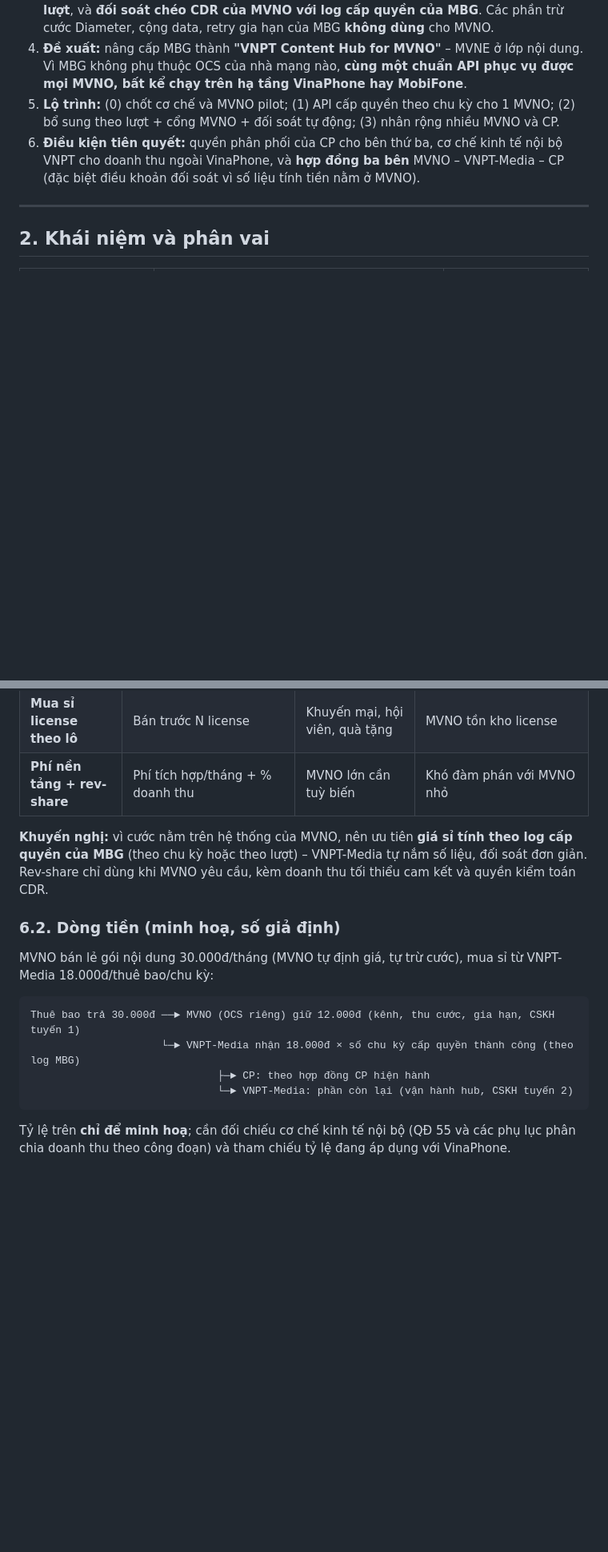
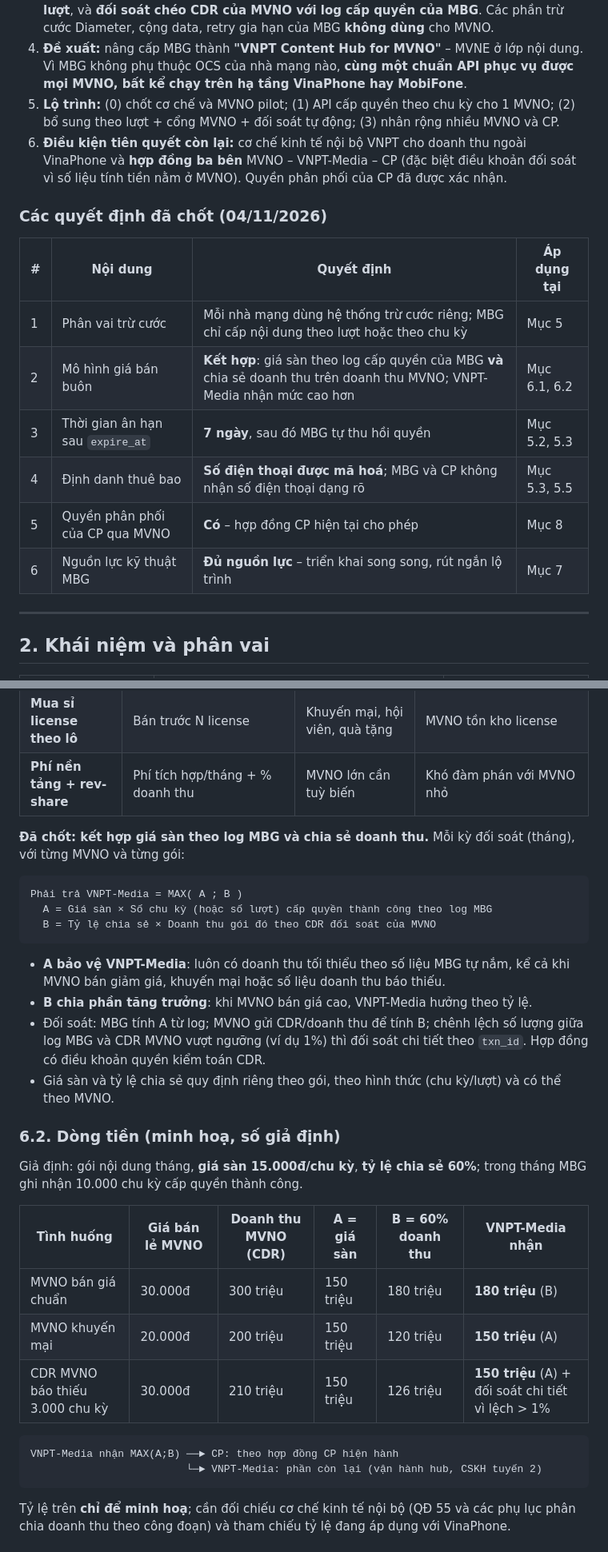
Before and after one commit to huytrungyb-oss/PST, a Markdown page: docs/nghien-cuu-mvne-content-hub-mbg.md, 2 parts joined by grey strips. Shown at 80% size. Drawn GitHub-style; blank space fills up the shorter version.

````diff
--- a/docs/nghien-cuu-mvne-content-hub-mbg.md
+++ b/docs/nghien-cuu-mvne-content-hub-mbg.md
@@ -11,7 +11,19 @@
 3. **MBG (Media Bundle Gateway) đã có sẵn phần lõi cần thiết**: danh mục gói, quản lý vòng đời quyền lợi theo chu kỳ, cấp license/kích hoạt tài khoản tại CP, thu hồi quyền khi huỷ, log phục vụ đối soát. Phần phải nâng cấp: **đa thuê (multi-tenant)**, **API mở để MVNO gọi cấp/gia hạn/thu hồi quyền sau khi họ trừ cước xong**, **mô hình theo lượt**, và **đối soát chéo CDR của MVNO với log cấp quyền của MBG**. Các phần trừ cước Diameter, cộng data, retry gia hạn của MBG **không dùng** cho MVNO.
 4. **Đề xuất:** nâng cấp MBG thành **"VNPT Content Hub for MVNO"** – MVNE ở lớp nội dung. Vì MBG không phụ thuộc OCS của nhà mạng nào, **cùng một chuẩn API phục vụ được mọi MVNO, bất kể chạy trên hạ tầng VinaPhone hay MobiFone**.
 5. **Lộ trình:** (0) chốt cơ chế và MVNO pilot; (1) API cấp quyền theo chu kỳ cho 1 MVNO; (2) bổ sung theo lượt + cổng MVNO + đối soát tự động; (3) nhân rộng nhiều MVNO và CP.
-6. **Điều kiện tiên quyết:** quyền phân phối của CP cho bên thứ ba, cơ chế kinh tế nội bộ VNPT cho doanh thu ngoài VinaPhone, và **hợp đồng ba bên** MVNO – VNPT-Media – CP (đặc biệt điều khoản đối soát vì số liệu tính tiền nằm ở MVNO).
+6. **Điều kiện tiên quyết còn lại:** cơ chế kinh tế nội bộ VNPT cho doanh thu ngoài VinaPhone và **hợp đồng ba bên** MVNO – VNPT-Media – CP (đặc biệt điều khoản đối soát vì số liệu tính tiền nằm ở MVNO). Quyền phân phối của CP đã được xác nhận.
+
+### Các quyết định đã chốt (04/11/2026)
+
+| # | Nội dung | Quyết định | Áp dụng tại |
+|---|---|---|---|
+| 1 | Phân vai trừ cước | Mỗi nhà mạng dùng hệ thống trừ cước riêng; MBG chỉ cấp nội dung theo lượt hoặc theo chu kỳ | Mục 5 |
+| 2 | Mô hình giá bán buôn | **Kết hợp**: giá sàn theo log cấp quyền của MBG **và** chia sẻ doanh thu trên doanh thu MVNO; VNPT-Media nhận mức cao hơn | Mục 6.1, 6.2 |
+| 3 | Thời gian ân hạn sau `expire_at` | **7 ngày**, sau đó MBG tự thu hồi quyền | Mục 5.2, 5.3 |
+| 4 | Định danh thuê bao | **Số điện thoại được mã hoá**; MBG và CP không nhận số điện thoại dạng rõ | Mục 5.3, 5.5 |
+| 5 | Quyền phân phối của CP qua MVNO | **Có** – hợp đồng CP hiện tại cho phép | Mục 8 |
+| 6 | Nguồn lực kỹ thuật MBG | **Đủ nguồn lực** – triển khai song song, rút ngắn lộ trình | Mục 7 |
+
 
 ---
 
@@ -187,17 +207,32 @@ Lỗi : MBG trả mã lỗi chuẩn → MVNO hoàn cước theo quy định củ
 | **Mua sỉ license theo lô** | Bán trước N license | Khuyến mại, hội viên, quà tặng | MVNO tồn kho license |
 | **Phí nền tảng + rev-share** | Phí tích hợp/tháng + % doanh thu | MVNO lớn cần tuỳ biến | Khó đàm phán với MVNO nhỏ |
 
-**Khuyến nghị:** vì cước nằm trên hệ thống của MVNO, nên ưu tiên **giá sỉ tính theo log cấp quyền của MBG** (theo chu kỳ hoặc theo lượt) – VNPT-Media tự nắm số liệu, đối soát đơn giản. Rev-share chỉ dùng khi MVNO yêu cầu, kèm doanh thu tối thiểu cam kết và quyền kiểm toán CDR.
+**Đã chốt: kết hợp giá sàn theo log MBG và chia sẻ doanh thu.** Mỗi kỳ đối soát (tháng), với từng MVNO và từng gói:
+
+```
+Phải trả VNPT-Media = MAX( A ; B )
+  A = Giá sàn × Số chu kỳ (hoặc số lượt) cấp quyền thành công theo log MBG
+  B = Tỷ lệ chia sẻ × Doanh thu gói đó theo CDR đối soát của MVNO
+```
+
+- **A bảo vệ VNPT-Media**: luôn có doanh thu tối thiểu theo số liệu MBG tự nắm, kể cả khi MVNO bán giảm giá, khuyến mại hoặc số liệu doanh thu báo thiếu.
+- **B chia phần tăng trưởng**: khi MVNO bán giá cao, VNPT-Media hưởng theo tỷ lệ.
+- Đối soát: MBG tính A từ log; MVNO gửi CDR/doanh thu để tính B; chênh lệch số lượng giữa log MBG và CDR MVNO vượt ngưỡng (ví dụ 1%) thì đối soát chi tiết theo `txn_id`. Hợp đồng có điều khoản quyền kiểm toán CDR.
+- Giá sàn và tỷ lệ chia sẻ quy định riêng theo gói, theo hình thức (chu kỳ/lượt) và có thể theo MVNO.
 
 ### 6.2. Dòng tiền (minh hoạ, số giả định)
 
-MVNO bán lẻ gói nội dung 30.000đ/tháng (MVNO tự định giá, tự trừ cước), mua sỉ từ VNPT-Media 18.000đ/thuê bao/chu kỳ:
+Giả định: gói nội dung tháng, **giá sàn 15.000đ/chu kỳ**, **tỷ lệ chia sẻ 60%**; trong tháng MBG ghi nhận 10.000 chu kỳ cấp quyền thành công.
+
+| Tình huống | Giá bán lẻ MVNO | Doanh thu MVNO (CDR) | A = giá sàn | B = 60% doanh thu | VNPT-Media nhận |
+|---|---|---|---|---|---|
+| MVNO bán giá chuẩn | 30.000đ | 300 triệu | 150 triệu | 180 triệu | **180 triệu** (B) |
+| MVNO khuyến mại | 20.000đ | 200 triệu | 150 triệu | 120 triệu | **150 triệu** (A) |
+| CDR MVNO báo thiếu 3.000 chu kỳ | 30.000đ | 210 triệu | 150 triệu | 126 triệu | **150 triệu** (A) + đối soát chi tiết vì lệch > 1% |
 
 ```
-Thuê bao trả 30.000đ ──► MVNO (OCS riêng) giữ 12.000đ (kênh, thu cước, gia hạn, CSKH tuyến 1)
-                     └─► VNPT-Media nhận 18.000đ × số chu kỳ cấp quyền thành công (theo log MBG)
-                              ├─► CP: theo hợp đồng CP hiện hành
-                              └─► VNPT-Media: phần còn lại (vận hành hub, CSKH tuyến 2)
+VNPT-Media nhận MAX(A;B) ──► CP: theo hợp đồng CP hiện hành
+                         └─► VNPT-Media: phần còn lại (vận hành hub, CSKH tuyến 2)
 ```
 
 Tỷ lệ trên **chỉ để minh hoạ**; cần đối chiếu cơ chế kinh tế nội bộ (QĐ 55 và các phụ lục phân chia doanh thu theo công đoạn) và tham chiếu tỷ lệ đang áp dụng với VinaPhone.
````
Also changed, not shown: other parts of docs/nghien-cuu-mvne-content-hub-mbg.md (+37 -27 lines).
